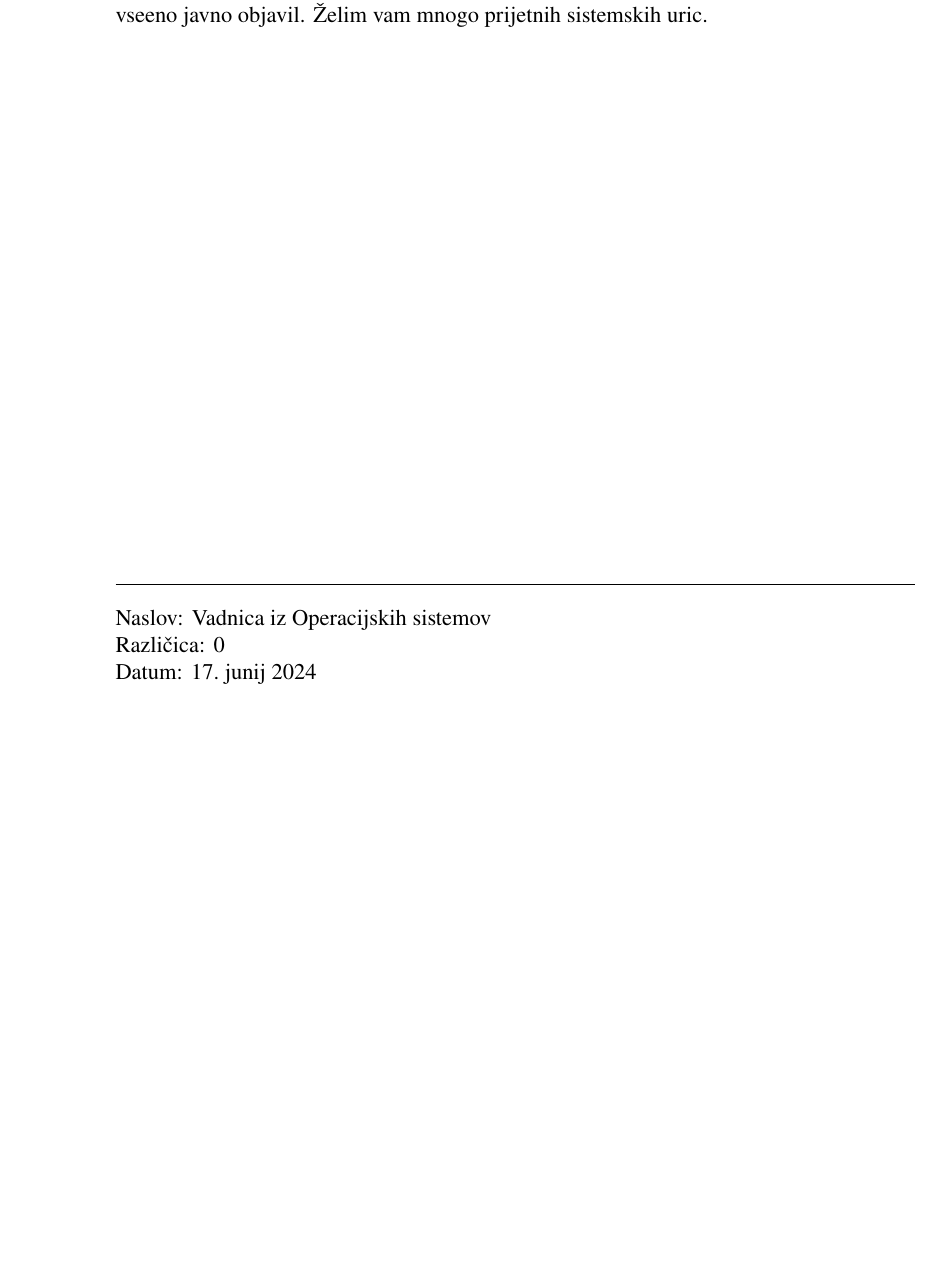
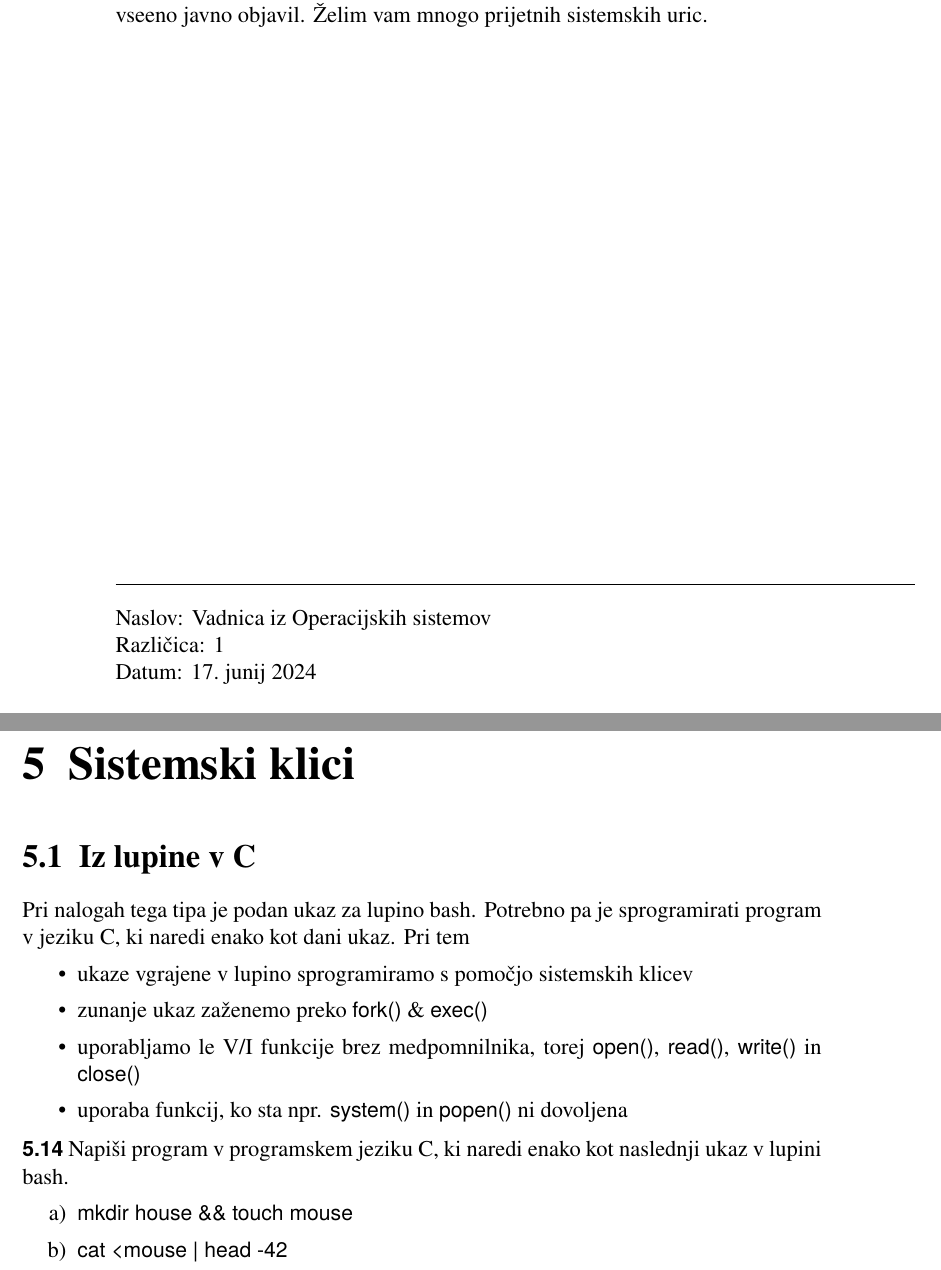
Before and after one commit to jurem/vadnica-OS, a LaTeX book (vadnica-OS.tex, which reads sis_klici.tex): part of page 2 of 13 before the commit and two parts of pages 2 and 21 of 21 after it, the two joined at a grey line, cut so that both start at the same text, the shorter picture padded with empty space. Compiled offline with pdfLaTeX.

Commit message:
Začetna struktura

```diff
--- /dev/null
+++ b/sis_klici.tex
@@ -0,0 +1,20 @@
+\chapter{Sistemski klici}
+
+\section{Iz lupine v C}
+
+Pri nalogah tega tipa je podan ukaz za lupino bash. Potrebno pa je sprogramirati program v jeziku C, ki naredi enako kot dani ukaz. Pri tem
+\begin{itemize}
+	\item ukaze vgrajene v lupino sprogramiramo s pomočjo sistemskih klicev
+	\item zunanje ukaz zaženemo preko \id{fork()} \& \id{exec()}
+	\item uporabljamo le V/I funkcije brez medpomnilnika, torej \id{open()}, \id{read()}, \id{write()} in \id{close()}
+	\item uporaba funkcij, ko sta npr. \id{system()} in \id{popen()} ni dovoljena
+\end{itemize}
+
+
+\begin{Exercise}
+Napiši program v programskem jeziku C, ki naredi enako kot naslednji ukaz v lupini bash.
+\begin{enumerate}
+	\item \code{mkdir house \&\& touch mouse}
+	\item \code{cat <mouse | head -42}
+\end{enumerate}
+\end{Exercise}
--- a/vadnica-OS.tex
+++ b/vadnica-OS.tex
@@ -151,7 +151,7 @@
 \subtitle{(delovni osnutek, samo za interno uporabo)}
 \author{Jurij Mihelič}
 \email{jurij.mihelic@fri.uni-lj.si}
-\version{0}
+\version{1}
 %\dedication{ads}
 
 
```
Also changed, not shown: lupina.tex (added, +1 -0 lines), razvrscanje.tex (+1 -0 lines), teorija.tex (added, +26 -0 lines), uporabniki.tex (added, +1 -0 lines), vadnica-OS.tex (13 more changed lines), 1 other file.
